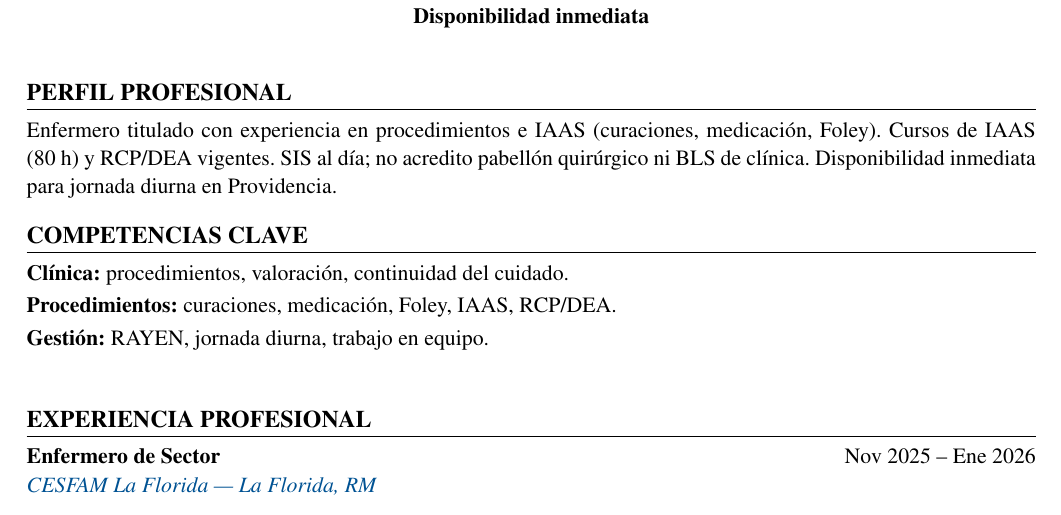
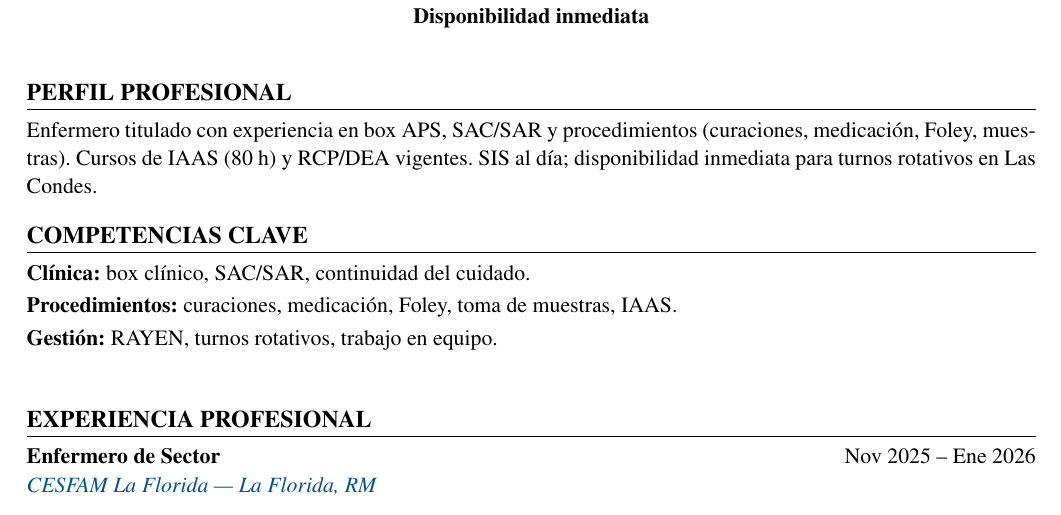
Before and after one commit to guillermoprojaslema/Agarra-la-Pallapp, a LaTeX CV (CV_Axel_Pfingsten_Arpe.tex): part of page 1 of 2, cut so that both start at the same text. Compiled offline with pdfLaTeX.

Commit message:
Adaptar CV Harvard a OF-20260914-05: Enfermero(a) Clínico(a) — Las Condes (turnos 2×2).
Partiendo de CV_Base.docx; perfil y bullets alineados a la oferta.

```diff
--- a/CV_Axel_Pfingsten_Arpe.tex
+++ b/CV_Axel_Pfingsten_Arpe.tex
@@ -20,7 +20,7 @@
   linkcolor=linkblue,
   pdfauthor={Axel Pfingsten Arpe},
   pdftitle={Curriculum Vitae — Axel Pfingsten Arpe},
-  pdfsubject={Enfermero Profesional — Pabellón / procedimientos}
+  pdfsubject={Enfermero Profesional — Clínico / turnos rotativos}
 }
 
 \pagestyle{empty}
@@ -62,13 +62,13 @@
 
 %========== PERFIL ==========
 \section{Perfil profesional}
-Enfermero titulado con experiencia en procedimientos e IAAS (curaciones, medicación, Foley). Cursos de IAAS (80~h) y RCP/DEA vigentes. SIS al día; no acredito pabellón quirúrgico ni BLS de clínica. Disponibilidad inmediata para jornada diurna en Providencia.
+Enfermero titulado con experiencia en box APS, SAC/SAR y procedimientos (curaciones, medicación, Foley, muestras). Cursos de IAAS (80~h) y RCP/DEA vigentes. SIS al día; disponibilidad inmediata para turnos rotativos en Las Condes.
 
 %========== COMPETENCIAS ==========
 \section{Competencias clave}
-\textbf{Clínica:} procedimientos, valoración, continuidad del cuidado.\\[2pt]
-\textbf{Procedimientos:} curaciones, medicación, Foley, IAAS, RCP/DEA.\\[2pt]
-\textbf{Gestión:} RAYEN, jornada diurna, trabajo en equipo.\\[2pt]
+\textbf{Clínica:} box clínico, SAC/SAR, continuidad del cuidado.\\[2pt]
+\textbf{Procedimientos:} curaciones, medicación, Foley, toma de muestras, IAAS.\\[2pt]
+\textbf{Gestión:} RAYEN, turnos rotativos, trabajo en equipo.\\[2pt]
 
 
 %========== EXPERIENCIA ==========
```
Also changed, not shown: CV_Axel_Pfingsten_Arpe.pdf, CV_Axel_Pfingsten_Arpe.tex (2 more changed lines).
